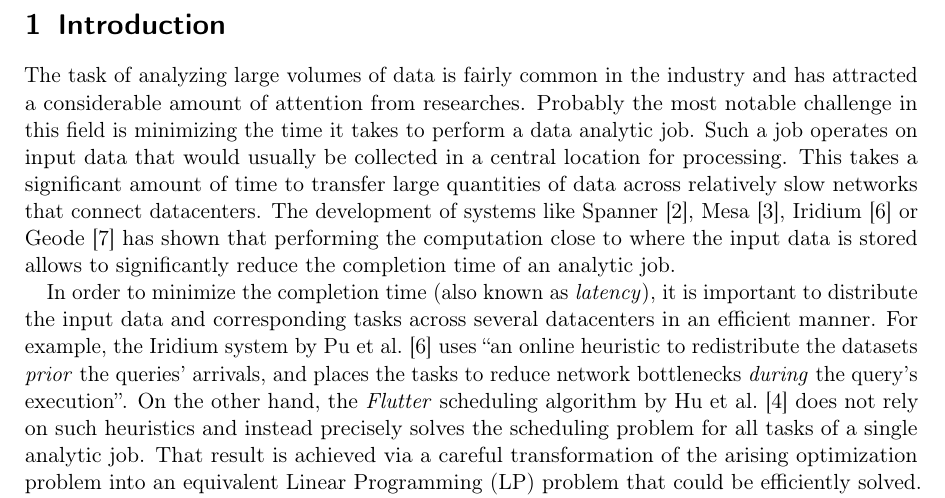
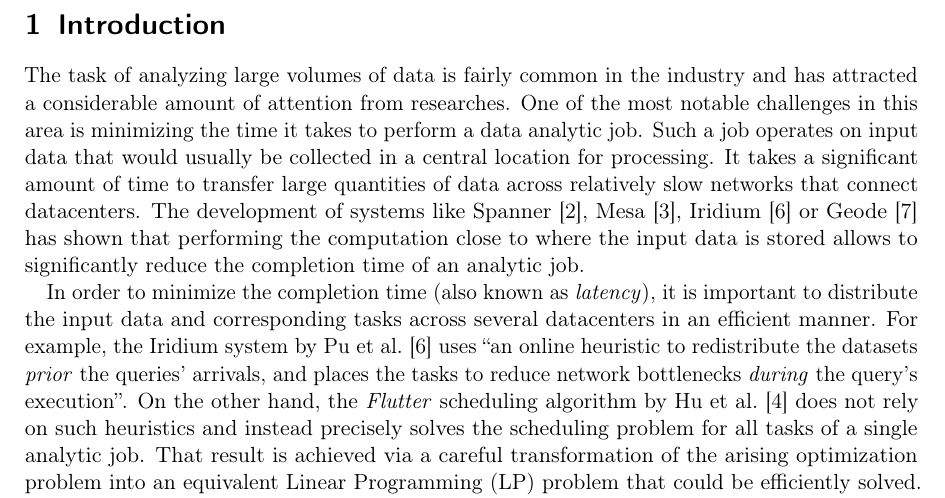
Before and after one commit to alisianoi/ss18-seminar-on-algos, a LaTeX document (write/template.tex, which reads write/main.tex): part of page 5 of 13, cut so that both start at the same text. Compiled offline with pdfLaTeX.

Commit message:
Adjust Introduction a bit

```diff
--- a/write/main.tex
+++ b/write/main.tex
@@ -8,7 +8,7 @@
 
 \section{Introduction}
 
-The task of analyzing large volumes of data is fairly common in the industry and has attracted a considerable amount of attention from researches. Probably the most notable challenge in this field is minimizing the time it takes to perform a data analytic job. Such a job operates on input data that would usually be collected in a central location for processing. This takes a significant amount of time to transfer large quantities of data across relatively slow networks that connect datacenters. The development of systems like Spanner \cite{Corbett2012}, Mesa \cite{Gupta2014}, Iridium \cite{Pu2015} or Geode \cite{Vulimiri2015} has shown that performing the computation close to where the input data is stored allows to significantly reduce the completion time of an analytic job.
+The task of analyzing large volumes of data is fairly common in the industry and has attracted a considerable amount of attention from researches. One of the most notable challenges in this area is minimizing the time it takes to perform a data analytic job. Such a job operates on input data that would usually be collected in a central location for processing. It takes a significant amount of time to transfer large quantities of data across relatively slow networks that connect datacenters. The development of systems like Spanner \cite{Corbett2012}, Mesa \cite{Gupta2014}, Iridium \cite{Pu2015} or Geode \cite{Vulimiri2015} has shown that performing the computation close to where the input data is stored allows to significantly reduce the completion time of an analytic job.
 
 In order to minimize the completion time (also known as \emph{latency}), it is important to distribute the input data and corresponding tasks across several datacenters in an efficient manner. For example, the Iridium system by \citet{Pu2015} uses ``an online heuristic to redistribute the datasets \emph{prior} the queries' arrivals, and places the tasks to reduce network bottlenecks \emph{during} the query's execution''. On the other hand, the \emph{Flutter} scheduling algorithm by \citet{Hu2016} does not rely on such heuristics and instead precisely solves the scheduling problem for all tasks of a single analytic job. That result is achieved via a careful transformation of the arising optimization problem into an equivalent Linear Programming (LP) problem that could be efficiently solved. A generalization of the Flutter scheduling algorithm that accommodates several concurrent analytic jobs is presented by \citet{Chen2017}. This seminar paper outlines the key points from \cite{Chen2017}.
 
```
